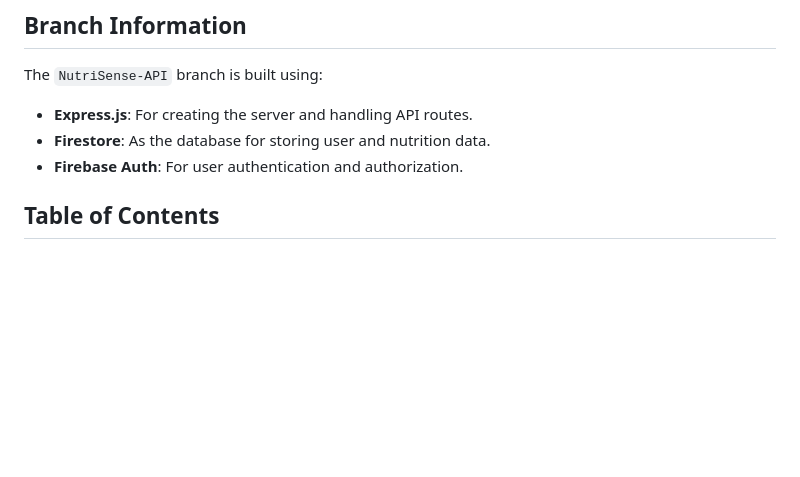
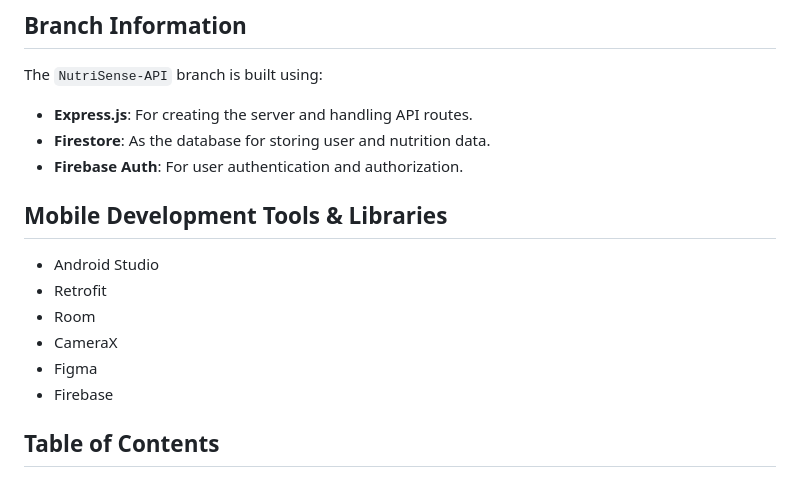
Before and after one commit to taufanAli65/NutriSense-Capstone, a Markdown page: README.md, the part around the change. Rendered like a GitHub page; blank space fills up the shorter version.

```diff
--- a/README.md
+++ b/README.md
@@ -6,6 +6,14 @@ The `NutriSense-API` branch is built using:
 - **Express.js**: For creating the server and handling API routes.
 - **Firestore**: As the database for storing user and nutrition data.
 - **Firebase Auth**: For user authentication and authorization.
+
+## Mobile Development Tools & Libraries
+- Android Studio
+- Retrofit
+- Room
+- CameraX
+- Figma
+- Firebase
 
 ## Table of Contents
 - [API Endpoints](#api-endpoints)
```
